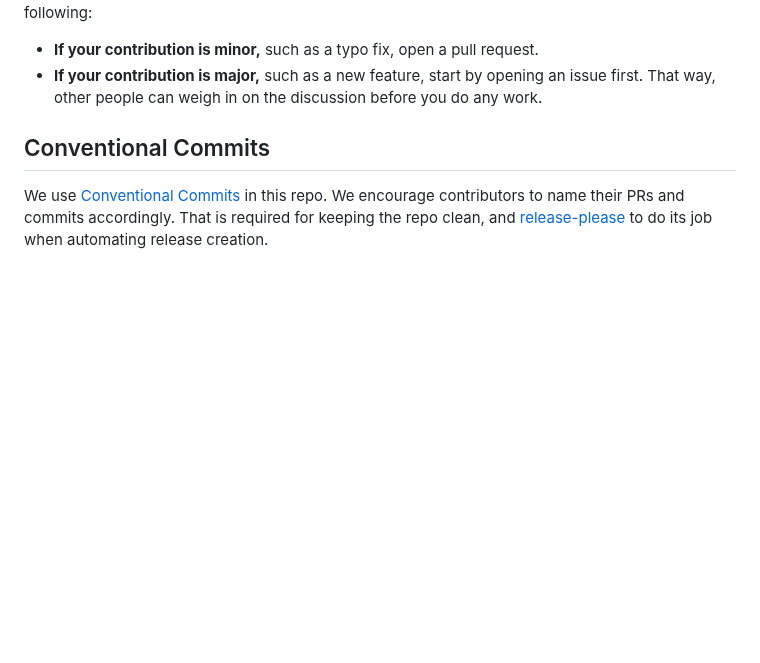
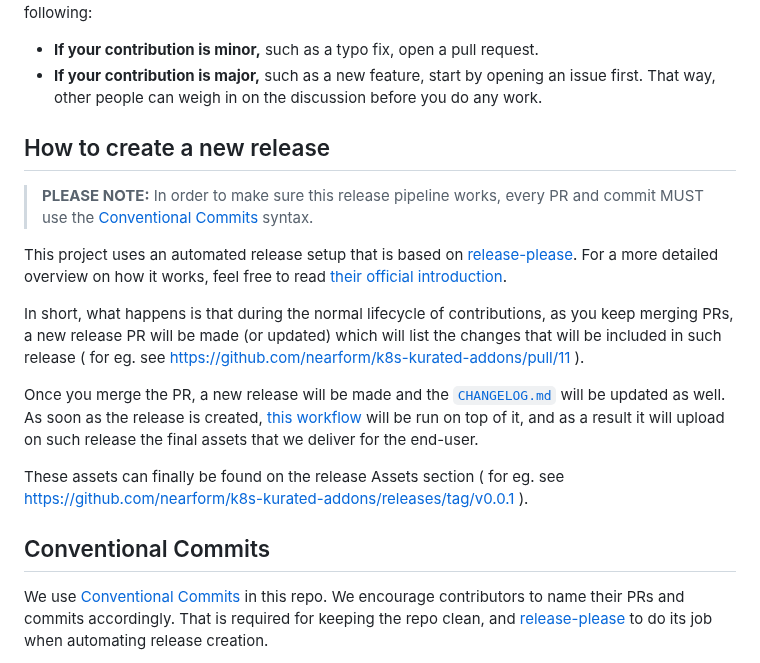
Before and after one commit to nearform/initium-platform, a Markdown page: CONTRIBUTING.md, the part around the change. Rendered like a GitHub page; blank space fills up the shorter version.

Commit message:
docs: Add How to create a new release section

```diff
--- a/CONTRIBUTING.md
+++ b/CONTRIBUTING.md
@@ -24,6 +24,18 @@ guide, do one of the following:
 * **If your contribution is major,** such as a new feature, start by opening an
   issue first. That way, other people can weigh in on the discussion before you
   do any work.
+
+## How to create a new release
+
+> **PLEASE NOTE:** In order to make sure this release pipeline works, every PR and commit MUST use the [Conventional Commits](https://www.conventionalcommits.org/) syntax.
+
+This project uses an automated release setup that is based on [release-please](https://github.com/googleapis/release-please). For a more detailed overview on how it works, feel free to read [their official introduction](https://github.com/googleapis/release-please#whats-a-release-pr).
+
+In short, what happens is that during the normal lifecycle of contributions, as you keep merging PRs, a new release PR will be made (or updated) which will list the changes that will be included in such release ( for eg. see https://github.com/nearform/k8s-kurated-addons/pull/11 ).
+
+Once you merge the PR, a new release will be made and the [`CHANGELOG.md`](https://github.com/nearform/k8s-kurated-addons/blob/main/CHANGELOG.md) will be updated as well. As soon as the release is created, [this workflow](https://github.com/nearform/k8s-kurated-addons/blob/main/.github/workflows/assets.yaml) will be run on top of it, and as a result it will upload on such release the final assets that we deliver for the end-user.
+
+These assets can finally be found on the release Assets section ( for eg. see https://github.com/nearform/k8s-kurated-addons/releases/tag/v0.0.1 ).
 
 ## Conventional Commits
 
```
